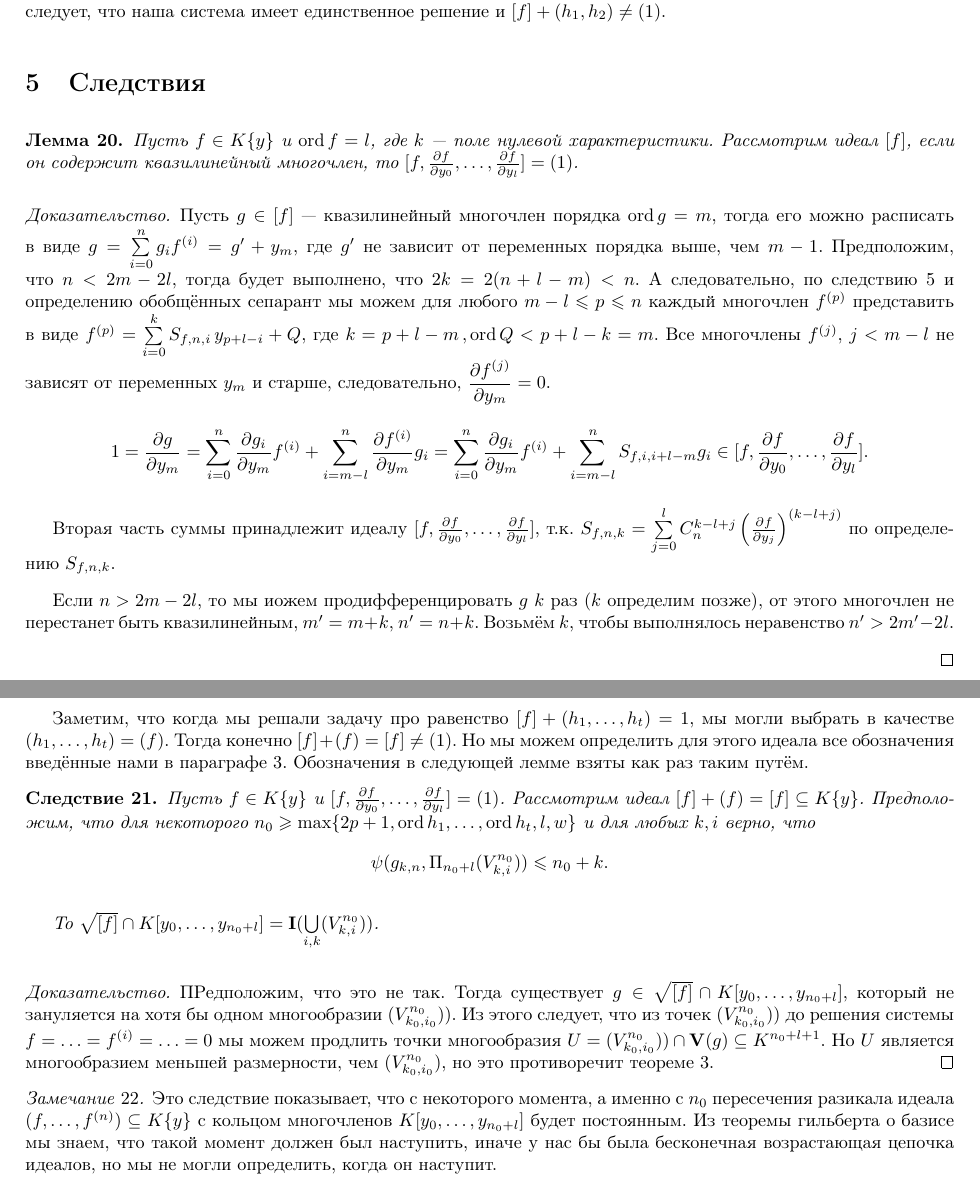
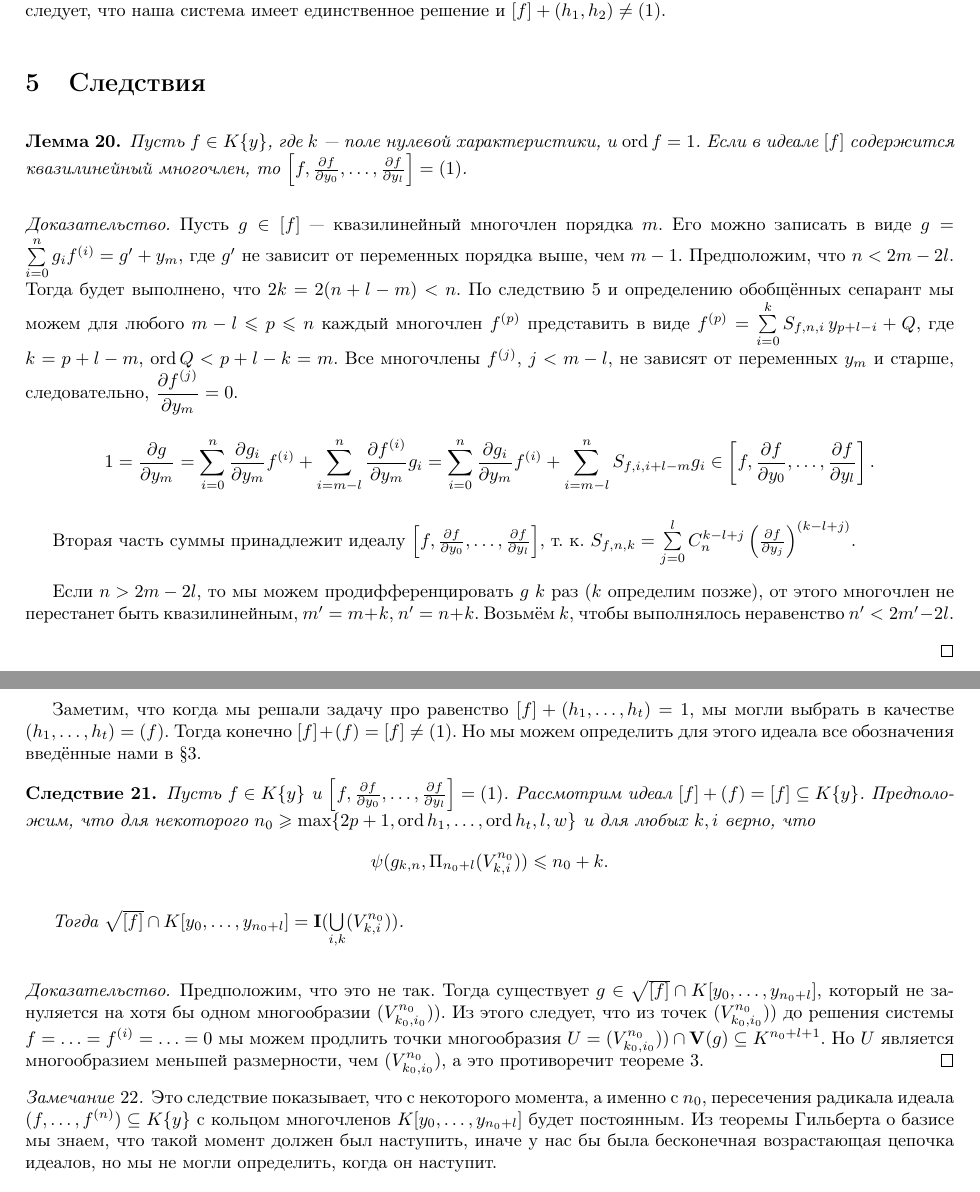
Before and after one commit to matemax/exponent, a LaTeX document (Следствия.tex): two parts of pages 15 and 16 of 16, joined at a grey line, cut so that both start at the same text. Compiled offline with pdfLaTeX.

Commit message:
Misspell and style correction

```diff
--- a/Следствия.tex
+++ b/Следствия.tex
@@ -1025,39 +1025,46 @@ $(S_f)^{(1)}=2y_3$;
 \section{Следствия}
 
 \begin{lemma}
-Пусть $f\in K\{y\}$ и $\ord f =l$, где $k$~--- поле нулевой характеристики. Рассмотрим идеал $[f]$, если он содержит квазилинейный многочлен, то $[f,\frac{\partial f}{\partial y_0},\ldots,\frac{\partial f}{\partial y_l}]=(1)$.
+Пусть $f\in K\{y\}$, где $k$~--- поле нулевой характеристики, и $\ord f = 1$.
+Если в идеале $[f]$ содержится квазилинейный многочлен, то $\left[f,\frac{\partial f}{\partial y_0},\ldots,\frac{\partial f}{\partial y_l}\right]=(1)$.
 \end{lemma}
 
 \begin{proof}
-Пусть $g\in [f]$~---  квазилинейный многочлен порядка $\ord g = m$, тогда его можно расписать в виде $g=\sum\limits_{i=0}^ng_if^{(i)}=g'+y_m$, где $g'$ не зависит от переменных порядка выше, чем $m-1$. Предположим, что $n<2m-2l$, тогда будет выполнено, что $2k=2(n+l-m)<n$. А следовательно, по следствию~\ref{corollary:deriv_equal} и определению обобщённых сепарант мы можем для любого $m-l\leqslant p\leqslant n$  каждый многочлен $f^{(p)}$ представить в виде $f^{(p)}=\sum\limits_{i=0}^{k} S_{f,n,i} \, y_{p+l -i}+ Q$, где $k=p+l-m\,,\ord Q < p+l-k=m$. Все многочлены $f^{(j)}$, $j<m-l$ не зависят от переменных  $y_m$ и старше, следовательно, $\dfrac{\partial f^{(j)}}{\partial y_m}=0 $.
+Пусть $g\in [f]$~--- квазилинейный многочлен порядка $m$.
+Его можно записать в виде $g=\sum\limits_{i=0}^ng_if^{(i)}=g'+y_m$, где $g'$ не зависит от переменных порядка выше, чем $m-1$.
+Предположим, что $n<2m-2l$. Тогда будет выполнено, что $2k=2(n+l-m)<n$.
+По следствию~\ref{corollary:deriv_equal} и определению обобщённых сепарант мы можем для любого $m-l\leqslant p\leqslant n$  каждый многочлен $f^{(p)}$ представить в виде $f^{(p)}=\sum\limits_{i=0}^{k} S_{f,n,i} \, y_{p+l -i}+ Q$, где $k=p+l-m$, $\ord Q < p+l-k=m$.
+Все многочлены $f^{(j)}$, $j<m-l$, не зависят от переменных $y_m$ и старше, следовательно, $\dfrac{\partial f^{(j)}}{\partial y_m}=0$.
 
 $$
-1= \frac{\partial g}{\partial y_m}=\sum\limits_{i=0}^{n}\frac{\partial g_i}{\partial y_m}f^{(i)}+\sum\limits_{i=m-l}^{n}\frac{\partial f^{(i)}}{\partial y_m}g_i= \sum\limits_{i=0}^{n}\frac{\partial g_i}{\partial y_m}f^{(i)}+\sum\limits_{i=m-l}^{n}S_{f,i,i+l-m}g_i\in [f,\frac{\partial f}{\partial y_0},\ldots,\frac{\partial f}{\partial y_l}].
+1= \frac{\partial g}{\partial y_m}=\sum\limits_{i=0}^{n}\frac{\partial g_i}{\partial y_m}f^{(i)}+\sum\limits_{i=m-l}^{n}\frac{\partial f^{(i)}}{\partial y_m}g_i= \sum\limits_{i=0}^{n}\frac{\partial g_i}{\partial y_m}f^{(i)}+\sum\limits_{i=m-l}^{n}S_{f,i,i+l-m}g_i\in \left[f,\frac{\partial f}{\partial y_0},\ldots,\frac{\partial f}{\partial y_l}\right].
 $$
 
-Вторая часть суммы принадлежит идеалу $ [f,\frac{\partial f}{\partial y_0},\ldots,\frac{\partial f}{\partial y_l}]$, т.к.  $S_{f,n,k}=\sum\limits_{j=0}^{l}C_n^{k - l + j
-}\left(\frac{\partial f}{\partial y_j}\right)^{(k - l + j)}$ по определению $S_{f,n,k}$.
+Вторая часть суммы принадлежит идеалу $\left[f,\frac{\partial f}{\partial y_0},\ldots,\frac{\partial f}{\partial y_l}\right]$,
+т.~к. $S_{f,n,k}=\sum\limits_{j=0}^{l}C_n^{k - l + j
+}\left(\frac{\partial f}{\partial y_j}\right)^{(k - l + j)}$. % по определению $S_{f,n,k}$.
 
-Если $n>2m-2l$, то мы иожем продифференцировать $g$ $k$ раз ($k$ определим позже), от этого многочлен не перестанет быть квазилинейным, $m'=m+k$, $n'=n+k$. Возьмём $k$, чтобы выполнялось неравенство $n'>2m'-2l$.
+Если $n>2m-2l$, то мы можем продифференцировать $g$ $k$ раз ($k$ определим позже), от этого многочлен не перестанет быть квазилинейным, $m'=m+k$, $n'=n+k$. Возьмём $k$, чтобы выполнялось неравенство $n'<2m'-2l$.
 
 \end{proof}
 
-Заметим, что когда мы решали задачу про равенство $[f]+(h_1,\ldots,h_t)=1$, мы могли выбрать в качестве $ (h_1,\ldots,h_t)=(f)$. Тогда конечно $[f]+(f)=[f]\ne (1)$. Но мы можем определить для этого идеала все обозначения введённые нами в параграфе 3. Обозначения в следующей лемме взяты как раз таким путём.
+Заметим, что когда мы решали задачу про равенство $[f]+(h_1,\ldots,h_t)=1$, мы могли выбрать в качестве $ (h_1,\ldots,h_t)=(f)$. Тогда конечно $[f]+(f)=[f]\ne (1)$. Но мы можем определить для этого идеала все обозначения введённые нами в \S3.
+%Обозначения в следующей лемме взяты как раз таким путём.
 
 \begin{corollary}
-Пусть $f\in K\{y\}$ и $[f,\frac{\partial f}{\partial y_0},\ldots,\frac{\partial f}{\partial y_l}]=(1)$. Рассмотрим идеал $[f]+(f)=[f]\subseteq K\{y\}$. Предположим, что для некоторого  $n_0\ge\max\{2p+1,\ord{h_1},\ldots,\ord{h_t},l,w\}$  и для любых $k,i$ верно, что
+Пусть $f\in K\{y\}$ и $\left[f,\frac{\partial f}{\partial y_0},\ldots,\frac{\partial f}{\partial y_l}\right]=(1)$. Рассмотрим идеал $[f]+(f)=[f]\subseteq K\{y\}$. Предположим, что для некоторого  $n_0\ge\max\{2p+1,\ord{h_1},\ldots,\ord{h_t},l,w\}$  и для любых $k,i$ верно, что
 $$
 \psi(g_{k,n},\Pi_{n_0+l}(V^{n_0}_{k,i}))\leqslant n_0+k.
 $$
 
-То $\sqrt{[f]}\cap K[y_0,\ldots,y_{n_0+l}]=\mathbf{I}(\bigcup\limits_{i,k}(V^{n_0}_{k,i}))$.
+Тогда $\sqrt{[f]}\cap K[y_0,\ldots,y_{n_0+l}]=\mathbf{I}(\bigcup\limits_{i,k}(V^{n_0}_{k,i}))$.
 \end{corollary}
 
 \begin{proof}
-ПРедположим, что это не так. Тогда существует $g\in \sqrt{[f]}\cap K[y_0,\ldots,y_{n_0+l}]$, который не зануляется  на  хотя бы одном многообразии $(V^{n_0}_{k_0,i_0}))$. Из этого следует, что из точек  $(V^{n_0}_{k_0,i_0}))$ до решения системы $f=\ldots=f^{(i)}=\ldots=0$ мы можем продлить точки многообразия $U=(V^{n_0}_{k_0,i_0}))\cap \mathbf{V}(g)\subseteq K^{n_0+l+1}$. Но $U$ является многообразием меньшей размерности, чем $(V^{n_0}_{k_0,i_0})$, но это противоречит теореме~\ref{theorem:general th1}.
+Предположим, что это не так. Тогда существует $g\in \sqrt{[f]}\cap K[y_0,\ldots,y_{n_0+l}]$, который не зануляется на хотя бы одном многообразии $(V^{n_0}_{k_0,i_0}))$. Из этого следует, что из точек  $(V^{n_0}_{k_0,i_0}))$ до решения системы $f=\ldots=f^{(i)}=\ldots=0$ мы можем продлить точки многообразия $U=(V^{n_0}_{k_0,i_0}))\cap \mathbf{V}(g)\subseteq K^{n_0+l+1}$. Но $U$ является многообразием меньшей размерности, чем $(V^{n_0}_{k_0,i_0})$, а это противоречит теореме~\ref{theorem:general th1}.
 \end{proof}
 \begin{remark}
-Это следствие показывает, что с некоторого момента, а именно с $n_0$  пересечения  разикала идеала $(f,\ldots,f^{(n)})\subseteq K\{y\}$ с кольцом многочленов $K[y_0,\ldots,y_{n_0+l}]$ будет постоянным. Из теоремы гильберта о базисе мы знаем,  что такой момент должен был наступить, иначе у нас бы была бесконечная возрастающая цепочка идеалов, но  мы не могли определить, когда он наступит.
+Это следствие показывает, что с некоторого момента, а именно с $n_0$,  пересечения  радикала идеала $(f,\ldots,f^{(n)})\subseteq K\{y\}$ с кольцом многочленов $K[y_0,\ldots,y_{n_0+l}]$ будет постоянным. Из теоремы Гильберта о базисе мы знаем,  что такой момент должен был наступить, иначе у нас бы была бесконечная возрастающая цепочка идеалов, но мы не могли определить, когда он наступит.
 \end{remark}
 
 \begin{thebibliography}{99}
```
